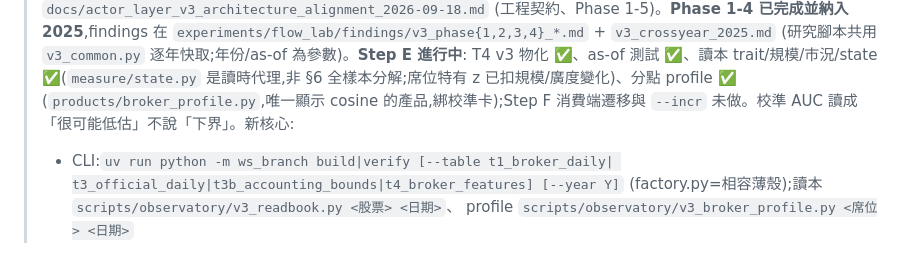
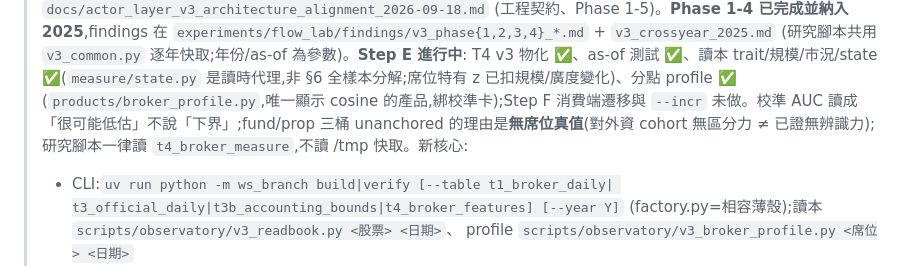
Before and after one commit to vikhuang/ws-branch, a Markdown page: CLAUDE.md, the part around the change. Drawn GitHub-style.

```diff
--- a/CLAUDE.md
+++ b/CLAUDE.md
@@ -13,7 +13,9 @@
 > T4 v3 物化 ✅、as-of 測試 ✅、讀本 trait/規模/市況/state ✅(`measure/state.py`
 > 是讀時代理,非 §6 全樣本分解;席位特有 z 已扣規模/廣度變化)、分點 profile ✅
 > (`products/broker_profile.py`,唯一顯示 cosine 的產品,綁校準卡);Step F
-> 消費端遷移與 `--incr` 未做。校準 AUC 讀成「很可能低估」不說「下界」。新核心:
+> 消費端遷移與 `--incr` 未做。校準 AUC 讀成「很可能低估」不說「下界」;fund/prop
+> 三桶 unanchored 的理由是**無席位真值**(對外資 cohort 無區分力 ≠ 已證無辨識力);
+> 研究腳本一律讀 `t4_broker_measure`,不讀 /tmp 快取。新核心:
 > - CLI:`uv run python -m ws_branch build|verify [--table t1_broker_daily|
 >   t3_official_daily|t3b_accounting_bounds|t4_broker_features] [--year Y]`
 >   (factory.py=相容薄殼);讀本 `scripts/observatory/v3_readbook.py <股票> <日期>`、
```
Also changed, not shown: README.md (+4 -1 lines), docs/OBSERVATORY_2026-09.md (+1 -1 lines).
